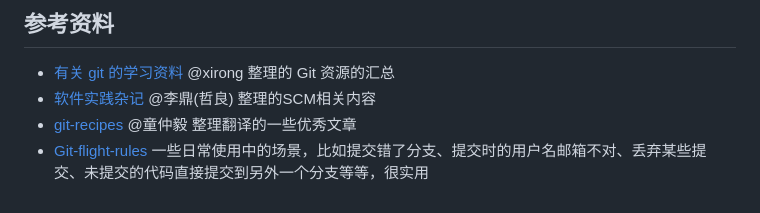
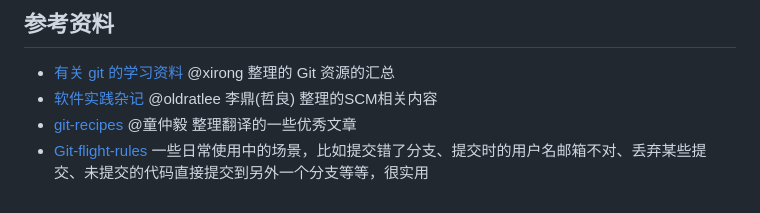
Before and after one commit to twotwo/learn-git, a Markdown page: readme.md, the part around the change. Rendered like a GitHub page.

```diff
--- a/readme.md
+++ b/readme.md
@@ -33,6 +33,6 @@ Git 培训材料，培养团队掌握基于 Git 的协作开发技能，规范
 
 ## 参考资料
 - [有关 git 的学习资料](https://github.com/xirong/my-git) @xirong 整理的 Git 资源的汇总
-- [软件实践杂记](https://github.com/oldratlee/software-practice-miscellany) @李鼎(哲良) 整理的SCM相关内容
+- [软件实践杂记](https://github.com/oldratlee/software-practice-miscellany) @oldratlee 李鼎(哲良) 整理的SCM相关内容
 - [git-recipes](https://github.com/geeeeeeeeek/git-recipes/wiki) @童仲毅 整理翻译的一些优秀文章
 - [Git-flight-rules](https://github.com/k88hudson/git-flight-rules) 一些日常使用中的场景，比如提交错了分支、提交时的用户名邮箱不对、丢弃某些提交、未提交的代码直接提交到另外一个分支等等，很实用
```
Also changed, not shown: git-primer.md (+4 -0 lines), images/file_lifecycle.png (added), 1 other file.
